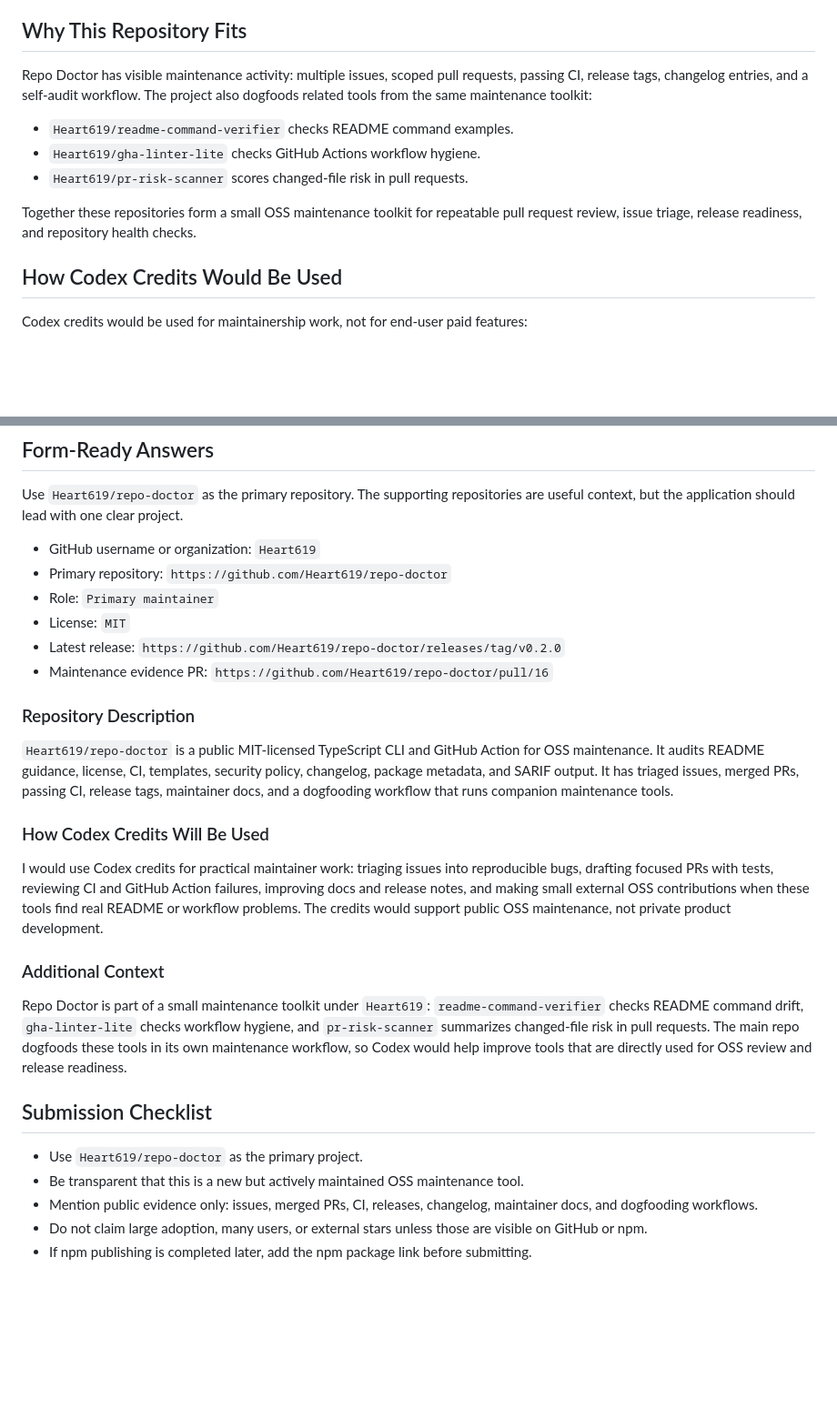
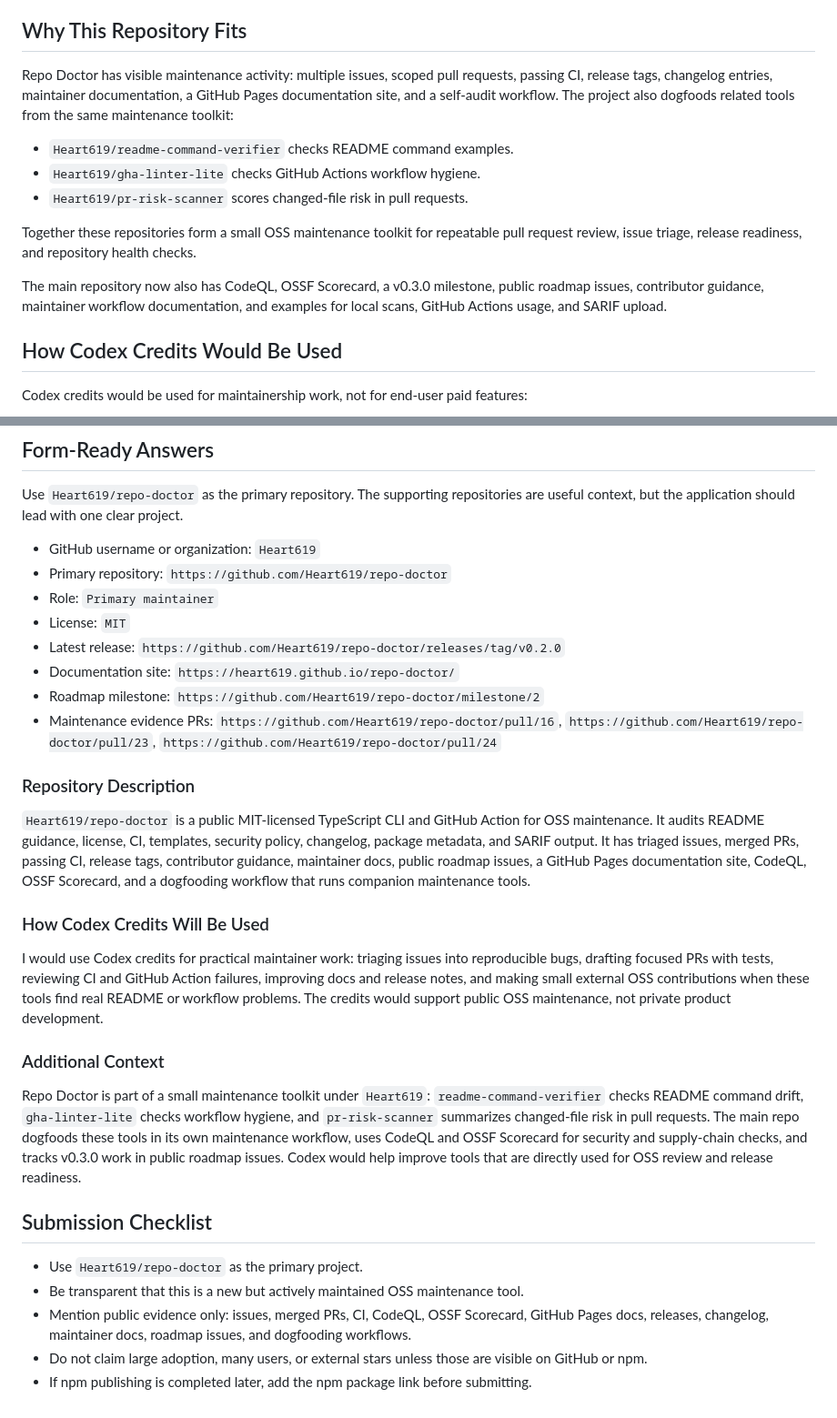
Before and after one commit to Heart619/repo-doctor, a Markdown page: docs/codex-for-oss-application.md, 2 parts joined by grey strips. Shown at 91% size. Drawn GitHub-style; blank space fills up the shorter version.

Commit message:
docs: update OSS application evidence (#25)

```diff
--- a/docs/codex-for-oss-application.md
+++ b/docs/codex-for-oss-application.md
@@ -8,13 +8,15 @@ Repo Doctor is a CLI and GitHub Action for open source maintainers. It audits re
 
 ## Why This Repository Fits
 
-Repo Doctor has visible maintenance activity: multiple issues, scoped pull requests, passing CI, release tags, changelog entries, and a self-audit workflow. The project also dogfoods related tools from the same maintenance toolkit:
+Repo Doctor has visible maintenance activity: multiple issues, scoped pull requests, passing CI, release tags, changelog entries, maintainer documentation, a GitHub Pages documentation site, and a self-audit workflow. The project also dogfoods related tools from the same maintenance toolkit:
 
 - `Heart619/readme-command-verifier` checks README command examples.
 - `Heart619/gha-linter-lite` checks GitHub Actions workflow hygiene.
 - `Heart619/pr-risk-scanner` scores changed-file risk in pull requests.
 
 Together these repositories form a small OSS maintenance toolkit for repeatable pull request review, issue triage, release readiness, and repository health checks.
+
+The main repository now also has CodeQL, OSSF Scorecard, a v0.3.0 milestone, public roadmap issues, contributor guidance, maintainer workflow documentation, and examples for local scans, GitHub Actions usage, and SARIF upload.
 
 ## How Codex Credits Would Be Used
 
@@ -49,11 +51,13 @@ Use `Heart619/repo-doctor` as the primary repository. The supporting repositorie
 - Role: `Primary maintainer`
 - License: `MIT`
 - Latest release: `https://github.com/Heart619/repo-doctor/releases/tag/v0.2.0`
-- Maintenance evidence PR: `https://github.com/Heart619/repo-doctor/pull/16`
+- Documentation site: `https://heart619.github.io/repo-doctor/`
+- Roadmap milestone: `https://github.com/Heart619/repo-doctor/milestone/2`
+- Maintenance evidence PRs: `https://github.com/Heart619/repo-doctor/pull/16`, `https://github.com/Heart619/repo-doctor/pull/23`, `https://github.com/Heart619/repo-doctor/pull/24`
 
 ### Repository Description
 
-`Heart619/repo-doctor` is a public MIT-licensed TypeScript CLI and GitHub Action for OSS maintenance. It audits README guidance, license, CI, templates, security policy, changelog, package metadata, and SARIF output. It has triaged issues, merged PRs, passing CI, release tags, maintainer docs, and a dogfooding workflow that runs companion maintenance tools.
+`Heart619/repo-doctor` is a public MIT-licensed TypeScript CLI and GitHub Action for OSS maintenance. It audits README guidance, license, CI, templates, security policy, changelog, package metadata, and SARIF output. It has triaged issues, merged PRs, passing CI, release tags, contributor guidance, maintainer docs, public roadmap issues, a GitHub Pages documentation site, CodeQL, OSSF Scorecard, and a dogfooding workflow that runs companion maintenance tools.
 
 ### How Codex Credits Will Be Used
 
@@ -61,12 +65,12 @@ I would use Codex credits for practical maintainer work: triaging issues into re
 
 ### Additional Context
 
-Repo Doctor is part of a small maintenance toolkit under `Heart619`: `readme-command-verifier` checks README command drift, `gha-linter-lite` checks workflow hygiene, and `pr-risk-scanner` summarizes changed-file risk in pull requests. The main repo dogfoods these tools in its own maintenance workflow, so Codex would help improve tools that are directly used for OSS review and release readiness.
+Repo Doctor is part of a small maintenance toolkit under `Heart619`: `readme-command-verifier` checks README command drift, `gha-linter-lite` checks workflow hygiene, and `pr-risk-scanner` summarizes changed-file risk in pull requests. The main repo dogfoods these tools in its own maintenance workflow, uses CodeQL and OSSF Scorecard for security and supply-chain checks, and tracks v0.3.0 work in public roadmap issues. Codex would help improve tools that are directly used for OSS review and release readiness.
 
 ## Submission Checklist
 
 - Use `Heart619/repo-doctor` as the primary project.
 - Be transparent that this is a new but actively maintained OSS maintenance tool.
-- Mention public evidence only: issues, merged PRs, CI, releases, changelog, maintainer docs, and dogfooding workflows.
+- Mention public evidence only: issues, merged PRs, CI, CodeQL, OSSF Scorecard, GitHub Pages docs, releases, changelog, maintainer docs, roadmap issues, and dogfooding workflows.
 - Do not claim large adoption, many users, or external stars unless those are visible on GitHub or npm.
 - If npm publishing is completed later, add the npm package link before submitting.
```
